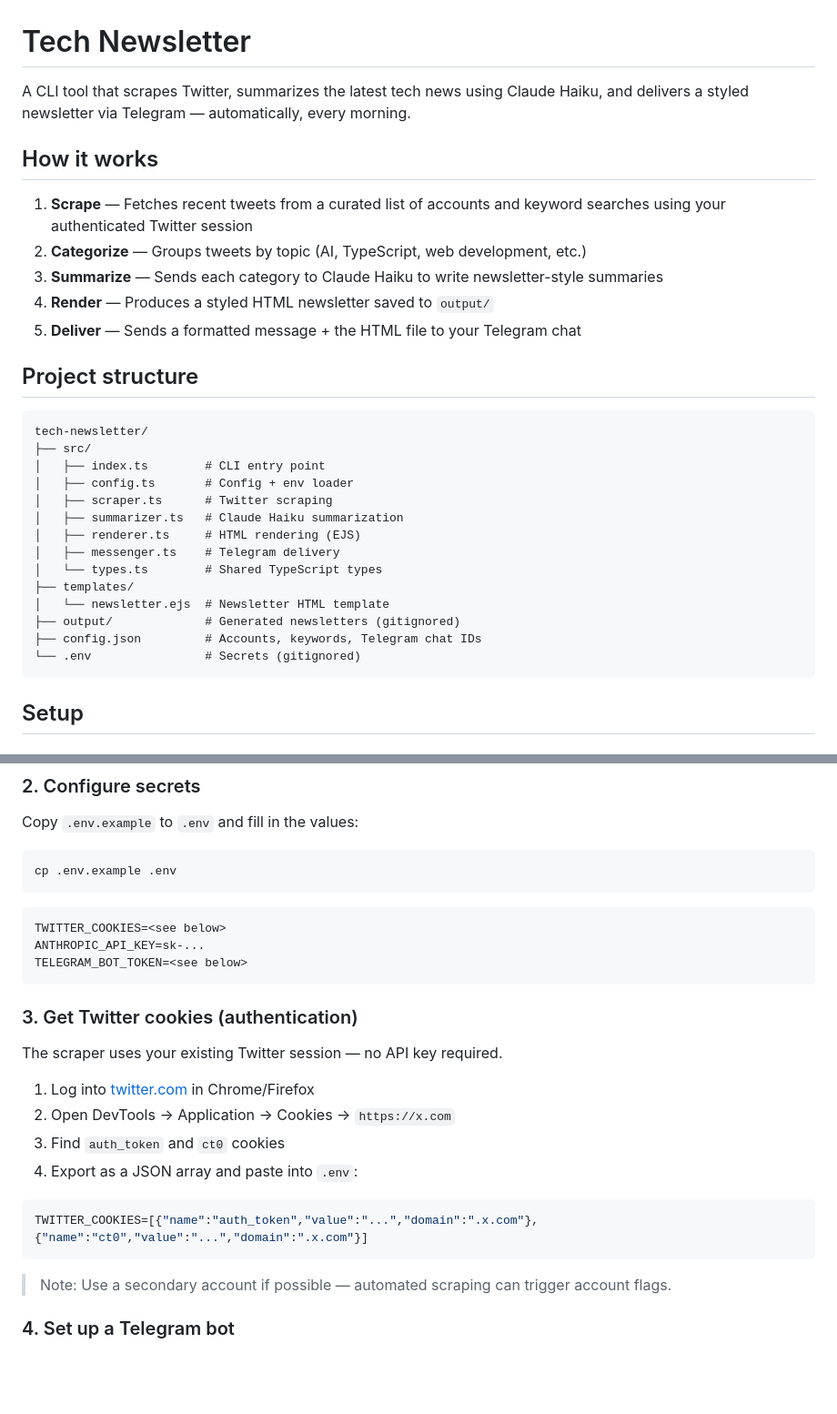
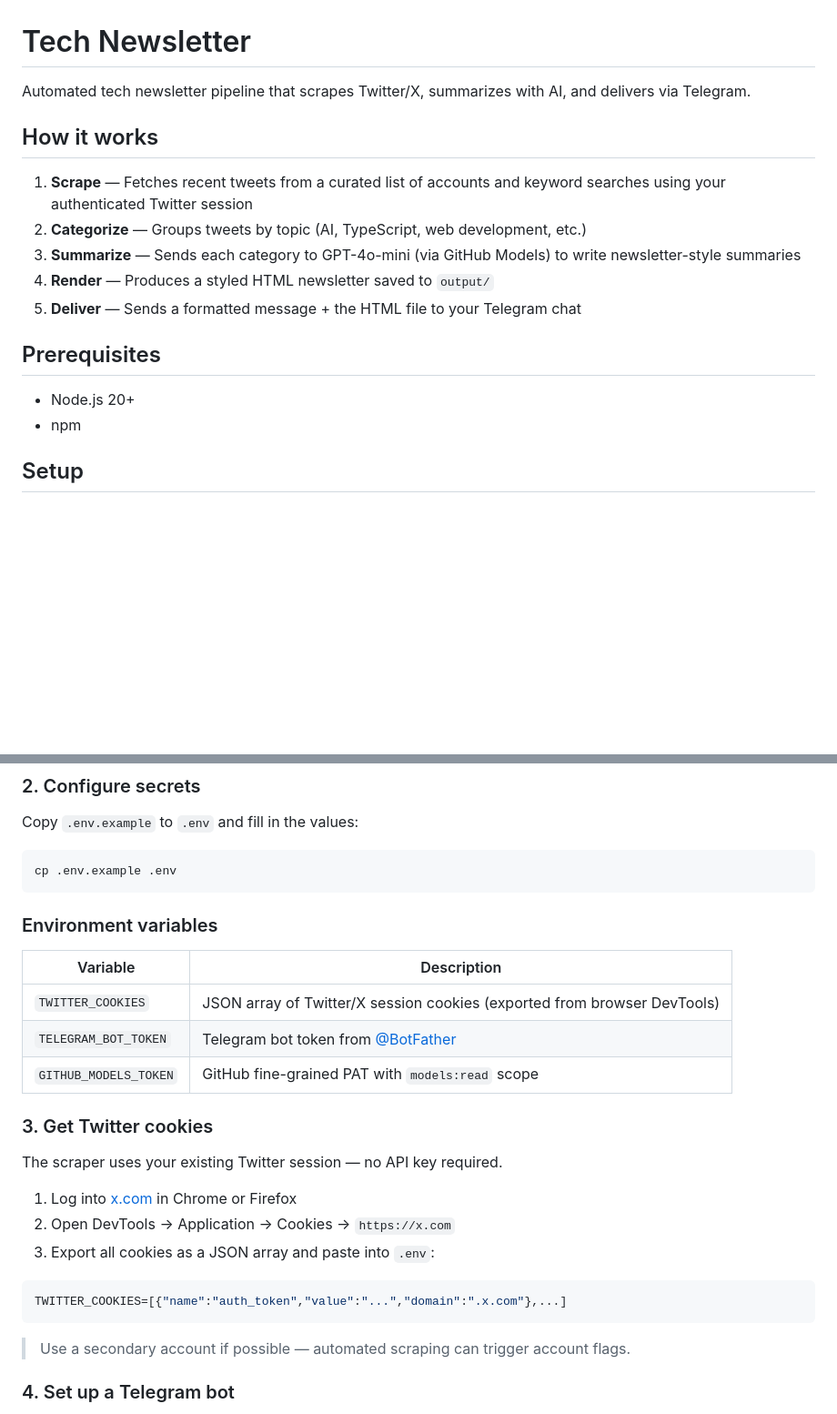
Before and after one commit to tim-jordan-1/tech-newsletter, a Markdown page: README.md, 2 parts joined by grey strips. Shown at 91% size. Drawn GitHub-style; blank space fills up the shorter version.

````diff
--- a/README.md
+++ b/README.md
@@ -1,33 +1,19 @@
 # Tech Newsletter
 
-A CLI tool that scrapes Twitter, summarizes the latest tech news using Claude Haiku, and delivers a styled newsletter via Telegram — automatically, every morning.
+Automated tech newsletter pipeline that scrapes Twitter/X, summarizes with AI, and delivers via Telegram.
 
 ## How it works
 
 1. **Scrape** — Fetches recent tweets from a curated list of accounts and keyword searches using your authenticated Twitter session
 2. **Categorize** — Groups tweets by topic (AI, TypeScript, web development, etc.)
-3. **Summarize** — Sends each category to Claude Haiku to write newsletter-style summaries
+3. **Summarize** — Sends each category to GPT-4o-mini (via GitHub Models) to write newsletter-style summaries
 4. **Render** — Produces a styled HTML newsletter saved to `output/`
 5. **Deliver** — Sends a formatted message + the HTML file to your Telegram chat
 
-## Project structure
+## Prerequisites
 
-```
-tech-newsletter/
-├── src/
-│   ├── index.ts        # CLI entry point
-│   ├── config.ts       # Config + env loader
-│   ├── scraper.ts      # Twitter scraping
-│   ├── summarizer.ts   # Claude Haiku summarization
-│   ├── renderer.ts     # HTML rendering (EJS)
-│   ├── messenger.ts    # Telegram delivery
-│   └── types.ts        # Shared TypeScript types
-├── templates/
-│   └── newsletter.ejs  # Newsletter HTML template
-├── output/             # Generated newsletters (gitignored)
-├── config.json         # Accounts, keywords, Telegram chat IDs
-└── .env                # Secrets (gitignored)
-```
+- Node.js 20+
+- npm
 
 ## Setup
 
@@ -45,26 +31,27 @@ Copy `.env.example` to `.env` and fill in the values:
 cp .env.example .env
 ```
 
-```env
-TWITTER_COOKIES=<see below>
-ANTHROPIC_API_KEY=sk-...
-TELEGRAM_BOT_TOKEN=<see below>
-```
+### Environment variables
 
-### 3. Get Twitter cookies (authentication)
+| Variable | Description |
+|---|---|
+| `TWITTER_COOKIES` | JSON array of Twitter/X session cookies (exported from browser DevTools) |
+| `TELEGRAM_BOT_TOKEN` | Telegram bot token from [@BotFather](https://t.me/BotFather) |
+| `GITHUB_MODELS_TOKEN` | GitHub fine-grained PAT with `models:read` scope |
+
+### 3. Get Twitter cookies
 
 The scraper uses your existing Twitter session — no API key required.
 
-1. Log into [twitter.com](https://twitter.com) in Chrome/Firefox
+1. Log into [x.com](https://x.com) in Chrome or Firefox
 2. Open DevTools → Application → Cookies → `https://x.com`
-3. Find `auth_token` and `ct0` cookies
-4. Export as a JSON array and paste into `.env`:
+3. Export all cookies as a JSON array and paste into `.env`:
 
 ```env
-TWITTER_COOKIES=[{"name":"auth_token","value":"...","domain":".x.com"},{"name":"ct0","value":"...","domain":".x.com"}]
+TWITTER_COOKIES=[{"name":"auth_token","value":"...","domain":".x.com"},...]
 ```
 
-> Note: Use a secondary account if possible — automated scraping can trigger account flags.
+> Use a secondary account if possible — automated scraping can trigger account flags.
 
 ### 4. Set up a Telegram bot
 
````
Also changed, not shown: other parts of README.md (+56 -35 lines).
